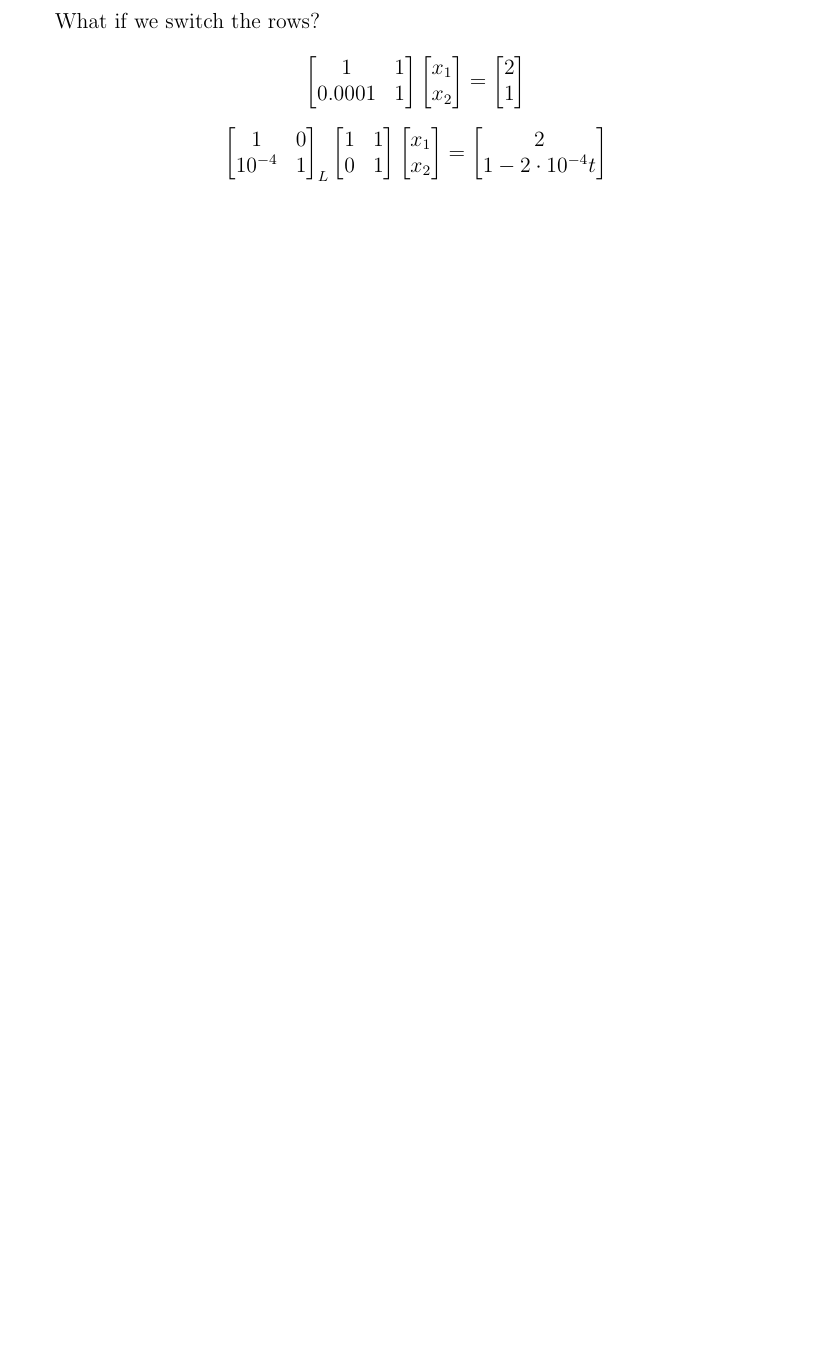
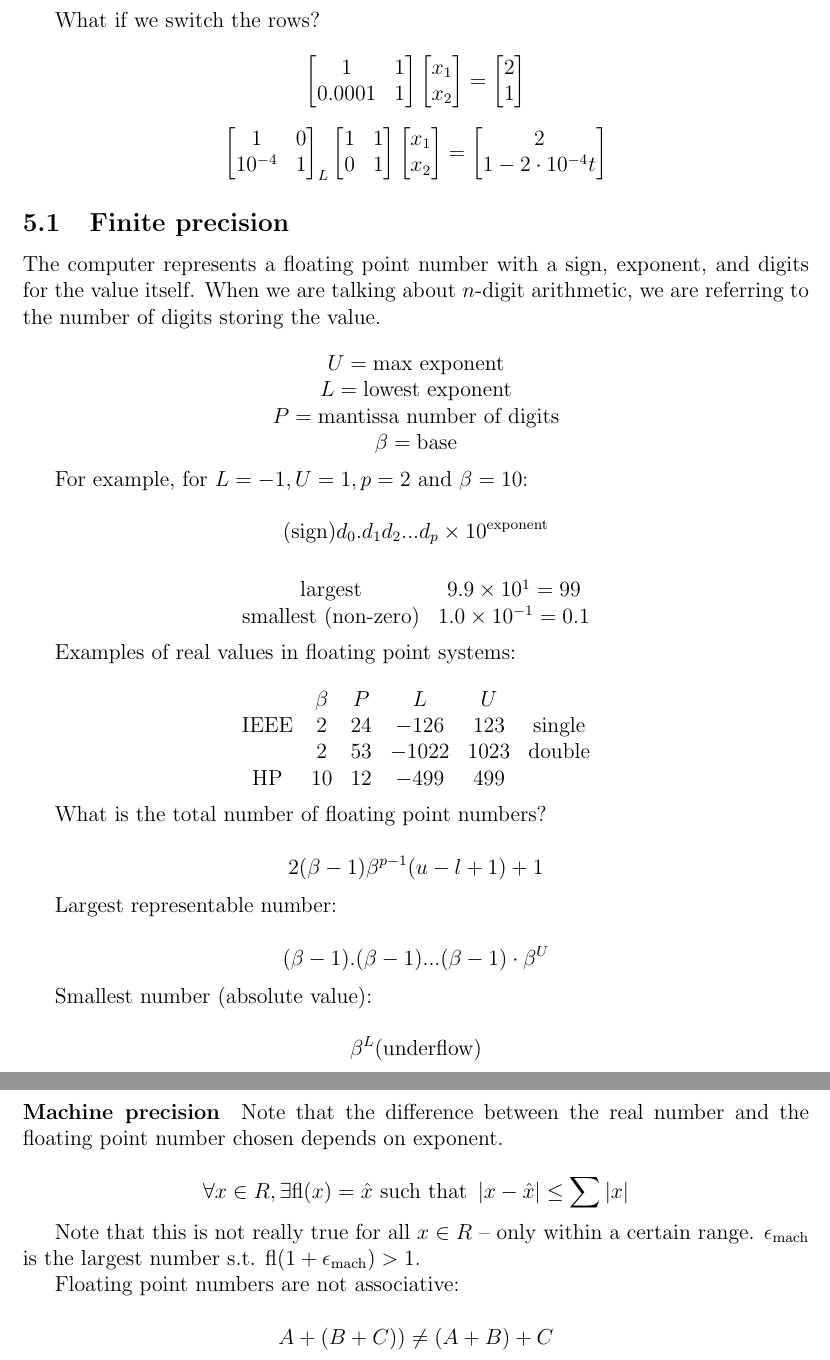
Before and after one commit to bannus/am120-notes, a LaTeX document (notes.tex): part of page 11 of 11 before the commit and two parts of pages 12 and 13 of 13 after it, the two joined at a grey line, cut so that both start at the same text, the shorter picture padded with empty space. Compiled offline with pdfLaTeX.

Commit message:
september lectures

```diff
--- a/notes.tex
+++ b/notes.tex
@@ -932,6 +934,74 @@ What if we switch the rows?
 	\end{bmatrix}
 \]
 
+\subsection{Finite precision}
+
+The computer represents a floating point number with a sign, exponent, and digits for the value itself. When we are talking about $n$-digit arithmetic, we are referring to the number of digits storing the value.
+
+\[
+	\begin{matrix}
+		U = \text{max exponent} \\
+		L = \text{lowest exponent} \\
+		P = \text{mantissa number of digits} \\
+		\beta = \text{base} \\
+	\end{matrix}
+\]
+
+For example, for $L=-1, U=1, p=2$ and $\beta = 10$:
+
+\[
+	\text{(sign)} d_0 . d_1 d_2 ... d_p \times 10^{\text{exponent}}
+\]
+
+\[
+	\begin{matrix}
+		\text{largest} & 9.9 \times 10^1 = 99\\
+		\text{smallest (non-zero)} & 1.0 \times 10^{-1} = 0.1
+	\end{matrix}
+\]
+
+Examples of real values in floating point systems:
+
+\[
+	\begin{matrix}
+		& \beta & P & L & U \\
+		\text{IEEE} & 2 & 24 & -126 & 123 & \text{single} \\
+					& 2 & 53 & -1022 & 1023 & \text{double}\\
+		\text{HP}   & 10 & 12 & -499 & 499
+	\end{matrix}
+\]
+
+What is the total number of floating point numbers?
+
+\[
+	2(\beta - 1) \beta^{p-1} (u-l+1) + 1
+\]
+
+Largest representable number:
+
+\[
+	(\beta - 1).(\beta - 1)...(\beta - 1) \cdot \beta^U
+\]
+
+Smallest number (absolute value):
+
+\[
+	\beta^L (\text{underflow})
+\]
+
+\paragraph{Machine precision} Note that the difference between the real number and the floating point number chosen depends on exponent.
+
+\[
+	\forall x \in R, \exists \text{fl}(x) = \hat{x} \text{ such that } \abs{x-\hat{x}} \leq \sum \abs{x}
+\]
+
+Note that this is not really true for all $x \in R$ -- only within a certain range. $\epsilon_{\text{mach}}$ is the largest number s.t. fl($1 + \epsilon_{\text{mach}}) > 1$.
+
+Floating point numbers are not associative:
+
+\[
+	A+(B+C)) \not= (A+B)+C
+\]
 
 
 \end{document}
```
Also changed, not shown: notes.pdf, notes.tex (4 more changed lines).
